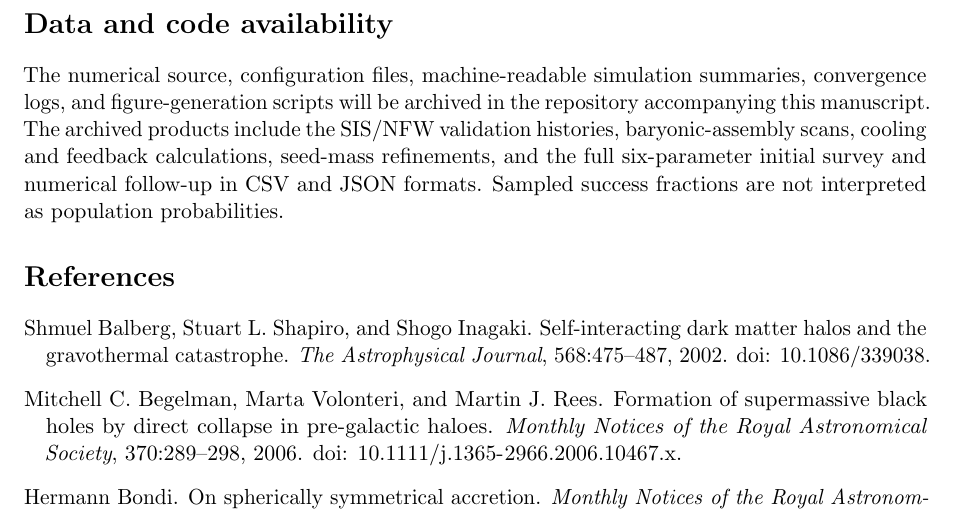
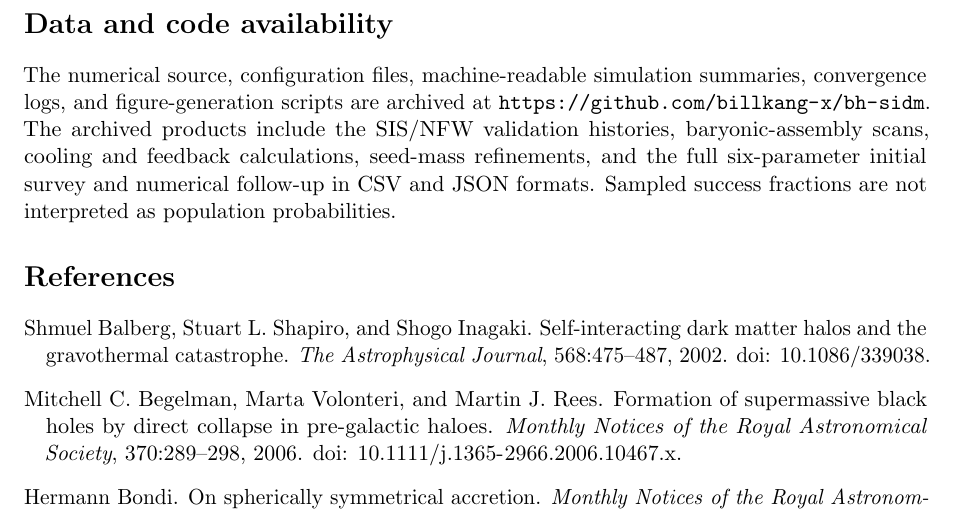
Before and after one commit to billkang-x/bh-sidm, a LaTeX paper (paper/main.tex): part of page 12 of 21, cut so that both start at the same text. Compiled offline with pdfLaTeX.

Commit message:
Link public repository from manuscript

```diff
--- a/paper/main.tex
+++ b/paper/main.tex
@@ -432,7 +432,7 @@ The next necessary physics closure is a reversible baryon-radius equation with o
 This work was funded by the National Natural Science Foundation of China (grant No.~11303079) and Zhejiang GuangSha Vocational and Technological University of China (grant No.~2022KYQD-KDB).  The author thanks the maintainers of the Cloudy and Grackle cooling data used in the optically thin closure and acknowledges computational support from the Paracloud ZC-M6 cluster.
 
 \section*{Data and code availability}
-The numerical source, configuration files, machine-readable simulation summaries, convergence logs, and figure-generation scripts will be archived in the repository accompanying this manuscript.  The archived products include the SIS/NFW validation histories, baryonic-assembly scans, cooling and feedback calculations, seed-mass refinements, and the full six-parameter initial survey and numerical follow-up in CSV and JSON formats.  Sampled success fractions are not interpreted as population probabilities.
+The numerical source, configuration files, machine-readable simulation summaries, convergence logs, and figure-generation scripts are archived at \url{https://github.com/billkang-x/bh-sidm}.  The archived products include the SIS/NFW validation histories, baryonic-assembly scans, cooling and feedback calculations, seed-mass refinements, and the full six-parameter initial survey and numerical follow-up in CSV and JSON formats.  Sampled success fractions are not interpreted as population probabilities.
 
 \bibliographystyle{plainnat}
 \bibliography{references}
```
Also changed, not shown: paper/kang_sidm_baryon_accretion.pdf, 1 other file.
